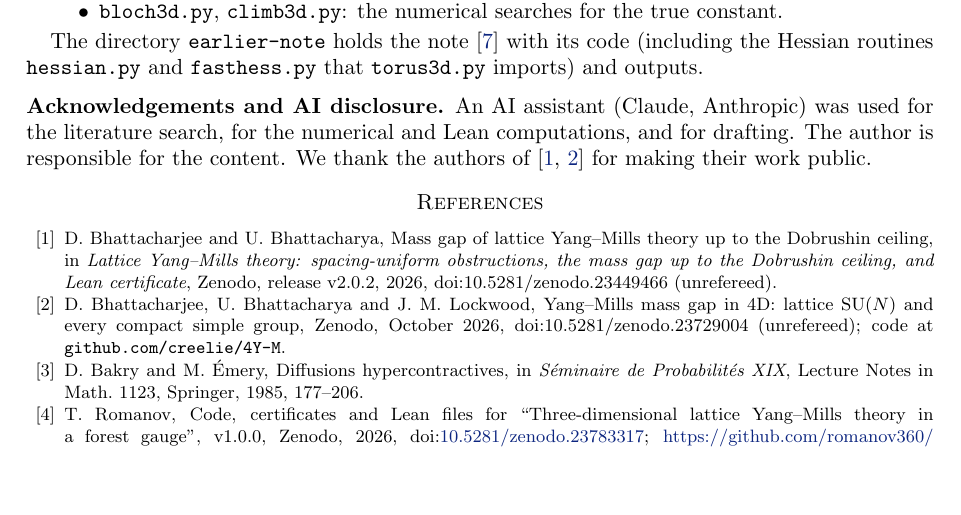
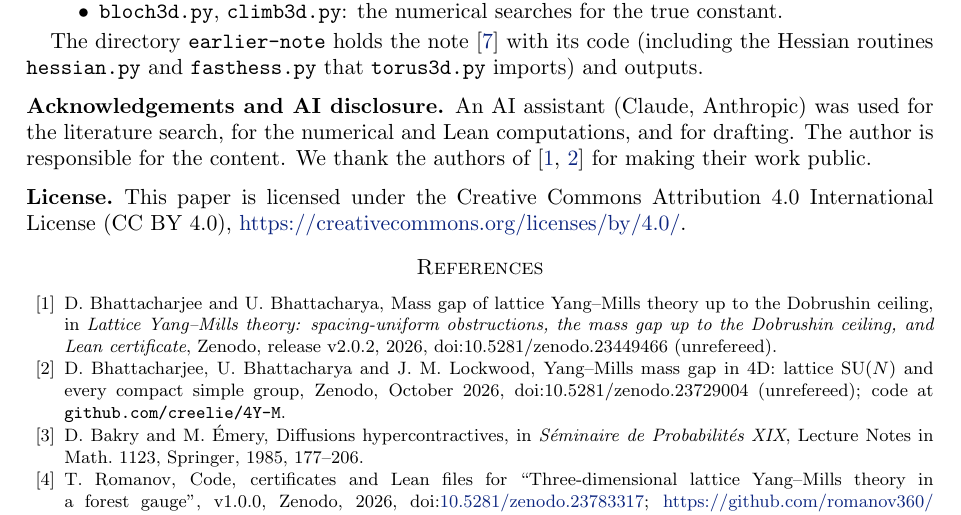
Before and after one commit to romanov360/yang-mills-3d-forest-gauge, a LaTeX paper (paper/paper.tex): part of page 9 of 9, cut so that both start at the same text, the shorter picture padded with empty space. Compiled offline with pdfLaTeX.

Commit message:
Paper: state the CC BY 4.0 license in the PDF
Co-Authored-By: Claude Opus 5.5 <noreply@anthropic.com>
Claude-Session: https://claude.ai/code/session_01Whas7D3cibY215h3DzVRE8

```diff
--- a/paper/paper.tex
+++ b/paper/paper.tex
@@ -504,6 +504,10 @@ An AI assistant (Claude, Anthropic) was used for the literature search, for the
 for drafting. The author is responsible for the content. We thank the authors of~\cite{BB-zen,BBL} for
 making their work public.
 
+\subsection*{License}
+This paper is licensed under the Creative Commons Attribution 4.0 International License (CC~BY~4.0),
+\url{https://creativecommons.org/licenses/by/4.0/}.
+
 \begin{thebibliography}{99}
 \bibitem{BB-zen} D.~Bhattacharjee and U.~Bhattacharya, Mass gap of lattice Yang--Mills theory up to the Dobrushin
 ceiling, in \emph{Lattice Yang--Mills theory: spacing-uniform obstructions, the mass gap up to the Dobrushin ceiling,
```
Also changed, not shown: paper/paper.pdf.
